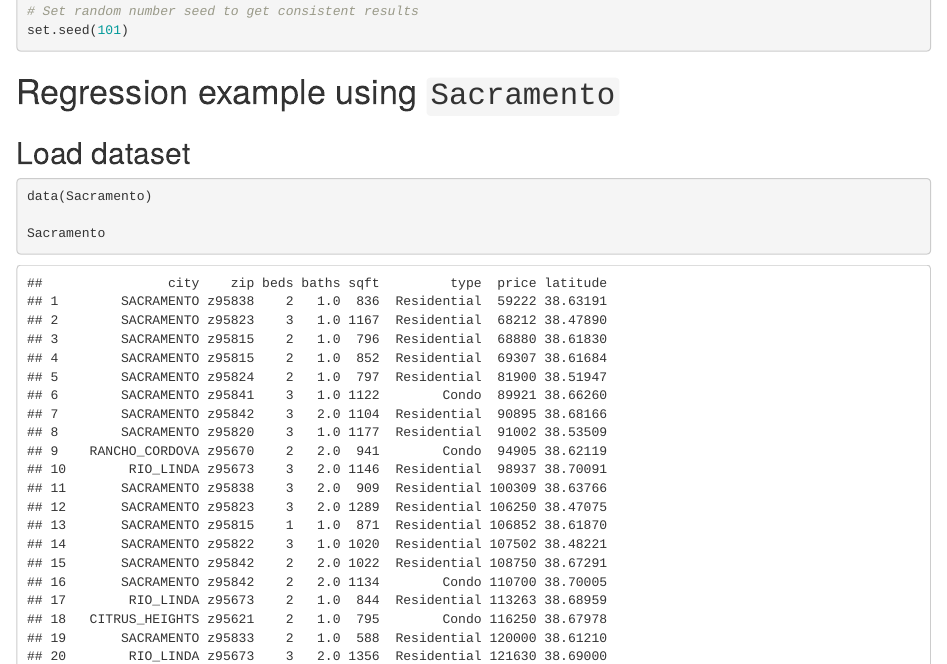
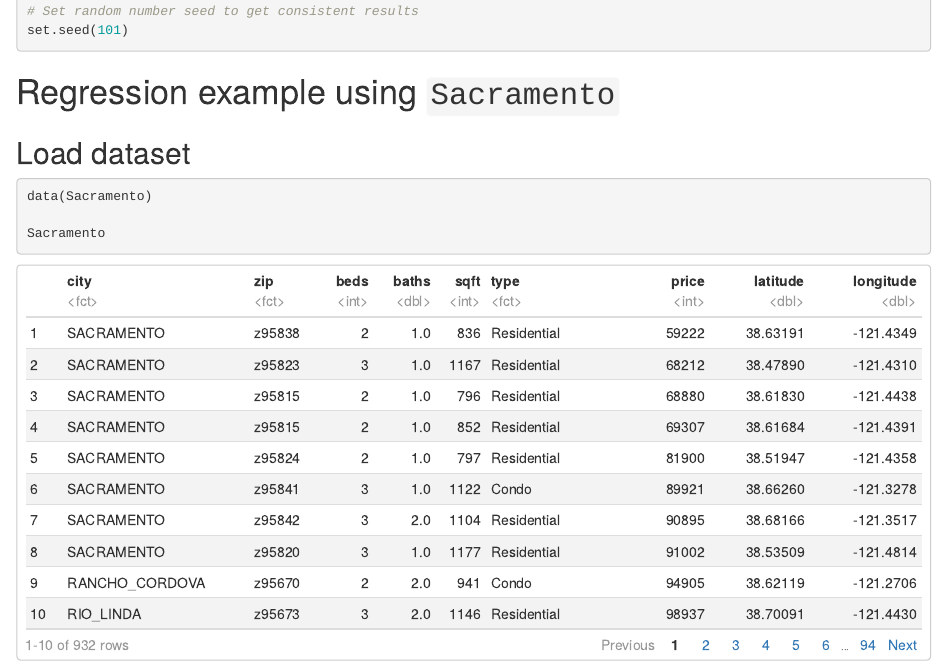
Before and after one commit to emlab-ucsb/tidymodels-tutorial, an R Markdown document (live_session.Rmd): the page in a window 1100 px wide, from 650 px down. Rendered offline with R 4.5, knitr and Pandoc, with nearby package versions; some code elsewhere in the file could not run offline; common packages that the code uses without loading them are loaded.

Commit message:
compile live session

```diff
--- a/live_session.Rmd
+++ b/live_session.Rmd
@@ -2,7 +2,9 @@
 title: "Tidymodels live session - EcoDataScience"
 author: "Gavin McDonald - Environmental Markets Solutions Lab (emLab)"
 date: "11/19/2019"
-output: html_notebook
+output:
+  html_document:
+    df_print: paged
 ---
 
 # Introduction
```
Also changed, not shown: live_session.html (added), live_session.Rmd (2 more changed lines).
